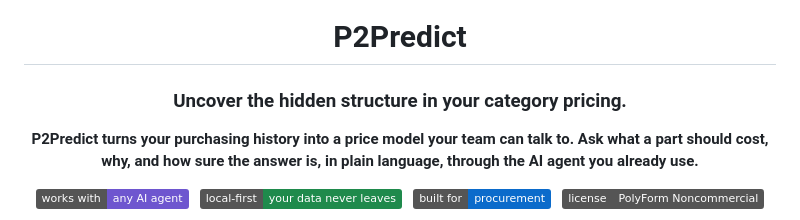
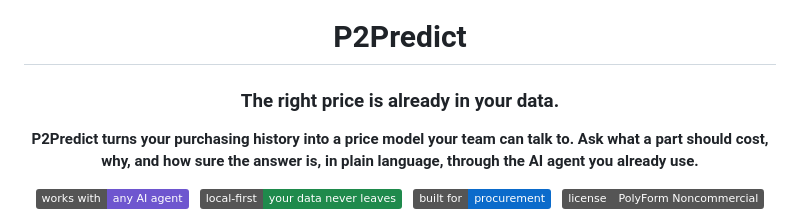
Before and after one commit to ahmed-khalil-hafsi/P2Predict, a Markdown page: README.md, the part around the change. Rendered like a GitHub page; badges without logos.

Commit message:
Docs: final tagline - the right price is already in your data

```diff
--- a/README.md
+++ b/README.md
@@ -2,7 +2,7 @@
 
 # P2Predict
 
-### Uncover the hidden structure in your category pricing.
+### The right price is already in your data.
 
 **P2Predict turns your purchasing history into a price model your team can talk to. Ask what a part should cost, why, and how sure the answer is, in plain language, through the AI agent you already use.**
 
```
